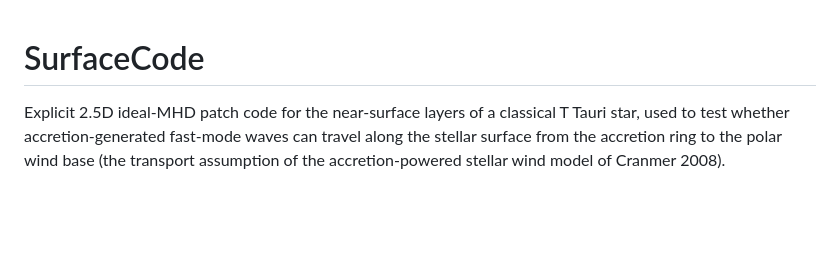
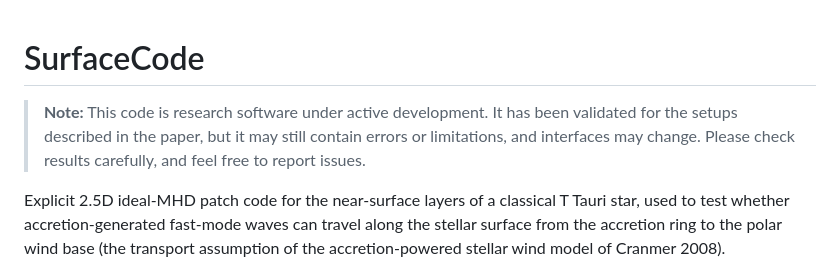
Before and after one commit to lukless1990/T_Tauri_surface_waves, a Markdown page: README.md, the part around the change. GitHub-like rendering; blank space fills up the shorter version.

Commit message:
README: work-in-progress note
Co-Authored-By: Claude Opus 5.5 (1M context) <noreply@anthropic.com>
Claude-Session: https://claude.ai/code/session_01S4dCGTTvrS9wZGXR17Mj4L

```diff
--- a/README.md
+++ b/README.md
@@ -1,4 +1,6 @@
 # SurfaceCode
+
+> **Note:** This code is research software under active development. It has been validated for the setups described in the paper, but it may still contain errors or limitations, and interfaces may change. Please check results carefully, and feel free to report issues.
 
 Explicit 2.5D ideal-MHD patch code for the near-surface layers of a classical T Tauri star,
 used to test whether accretion-generated fast-mode waves can travel along the stellar surface
```
